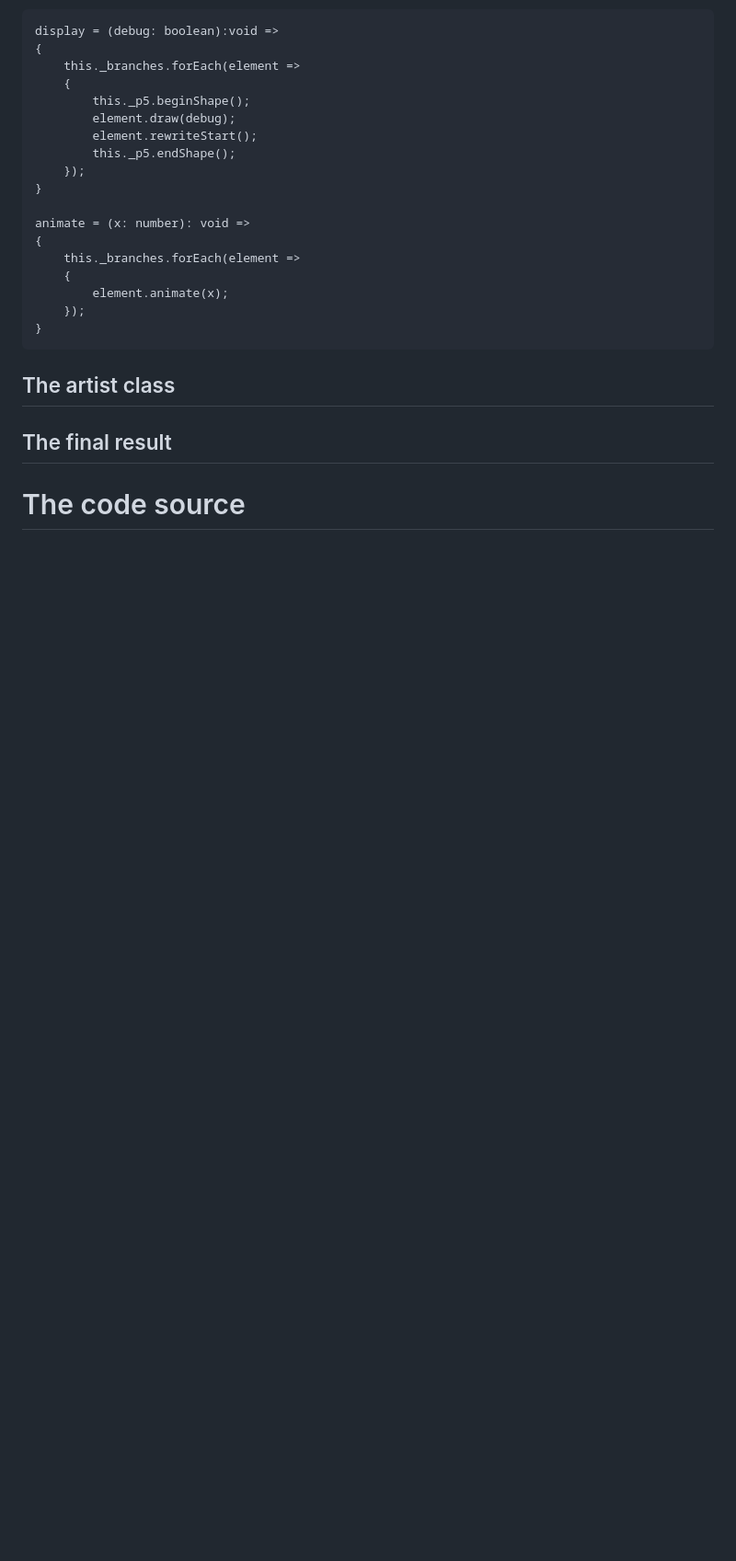
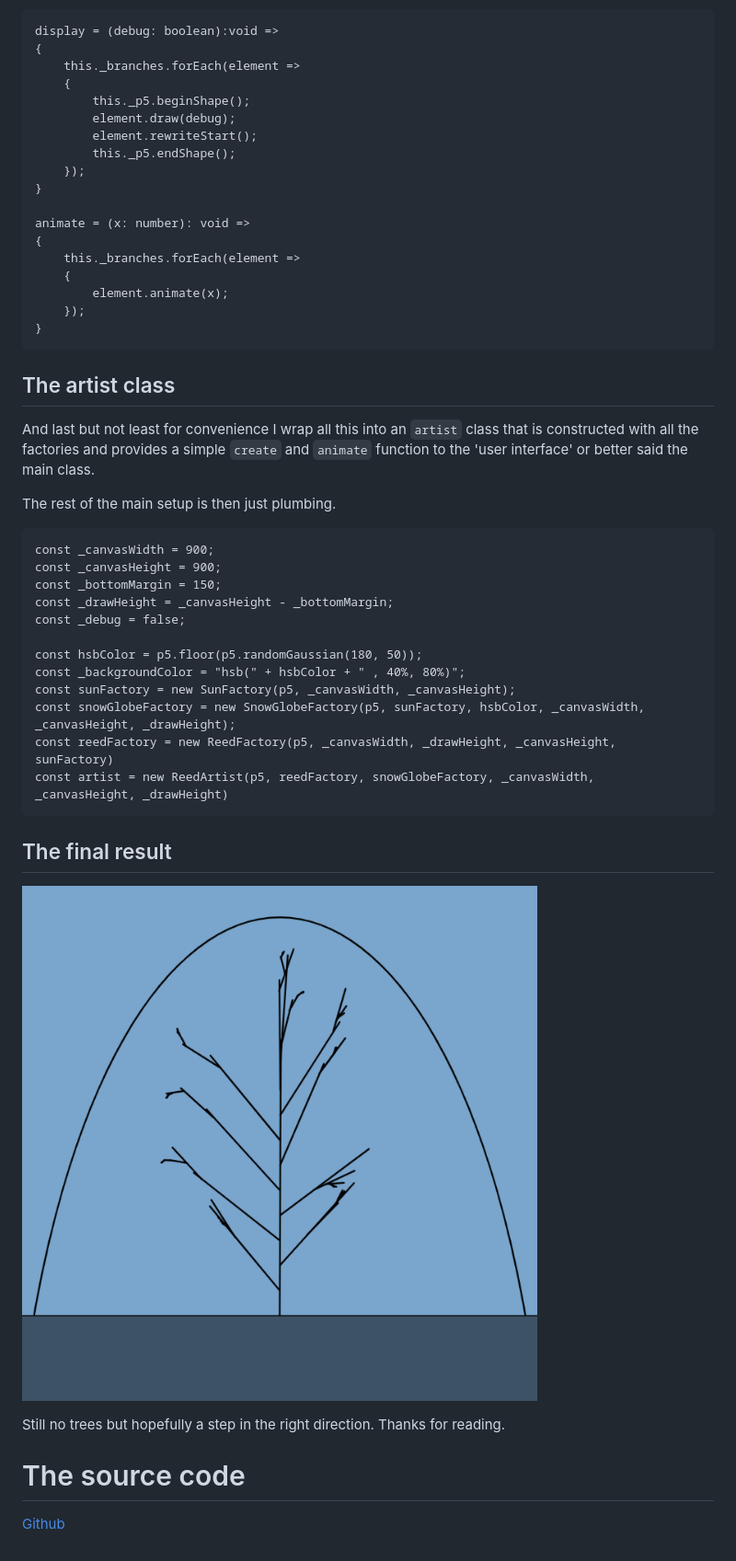
Before and after one commit to helena-spawn/reed-demo, a Markdown page: README.md, the part around the change printed below. Shown: that part at 92% size. Drawn GitHub-style; pictures changed too: doc/images/final.png (added); blank space fills up the shorter version.

```diff
--- a/README.md
+++ b/README.md
@@ -166,7 +253,27 @@ The reed object is then actually just a container object for the interconnected
     }
 
 ## The artist class
+And last but not least for convenience I wrap all this into an `artist` class that is constructed with all the factories and provides a simple `create` and `animate` function to the 'user interface' or better said the main class.
+
+The rest of the main setup is then just plumbing.
+
+    const _canvasWidth = 900;
+    const _canvasHeight = 900;
+    const _bottomMargin = 150;
+    const _drawHeight = _canvasHeight - _bottomMargin;
+    const _debug = false;
+
+    const hsbColor = p5.floor(p5.randomGaussian(180, 50));
+	const _backgroundColor = "hsb(" + hsbColor + " , 40%, 80%)";
+    const sunFactory = new SunFactory(p5, _canvasWidth, _canvasHeight);
+    const snowGlobeFactory = new SnowGlobeFactory(p5, sunFactory, hsbColor, _canvasWidth, _canvasHeight, _drawHeight);
+    const reedFactory = new ReedFactory(p5, _canvasWidth, _drawHeight, _canvasHeight, sunFactory)
+    const artist = new ReedArtist(p5, reedFactory, snowGlobeFactory, _canvasWidth, _canvasHeight, _drawHeight)
 
 ## The final result
+![](./doc/images/final.png)
 
-# The code source
+Still no trees but hopefully a step in the right direction. Thanks for reading.
+
+# The source code
+[Github](https://github.com/helena-spawn/reed-demo)
```
Also changed, not shown: other parts of README.md (+117 -30 lines), 5 other files.
